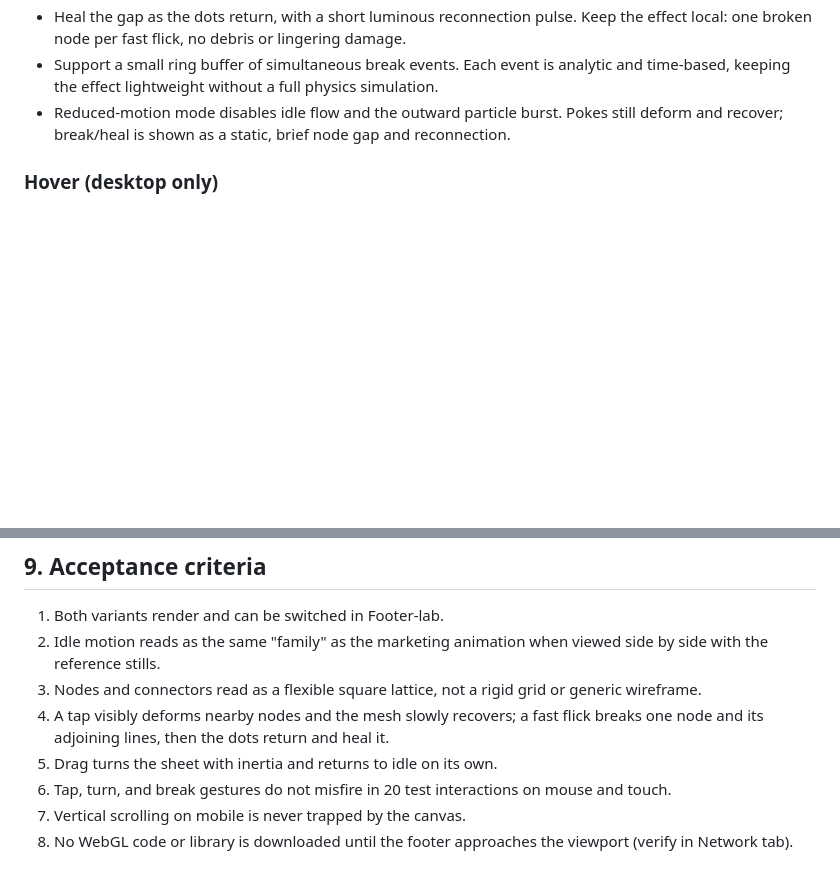
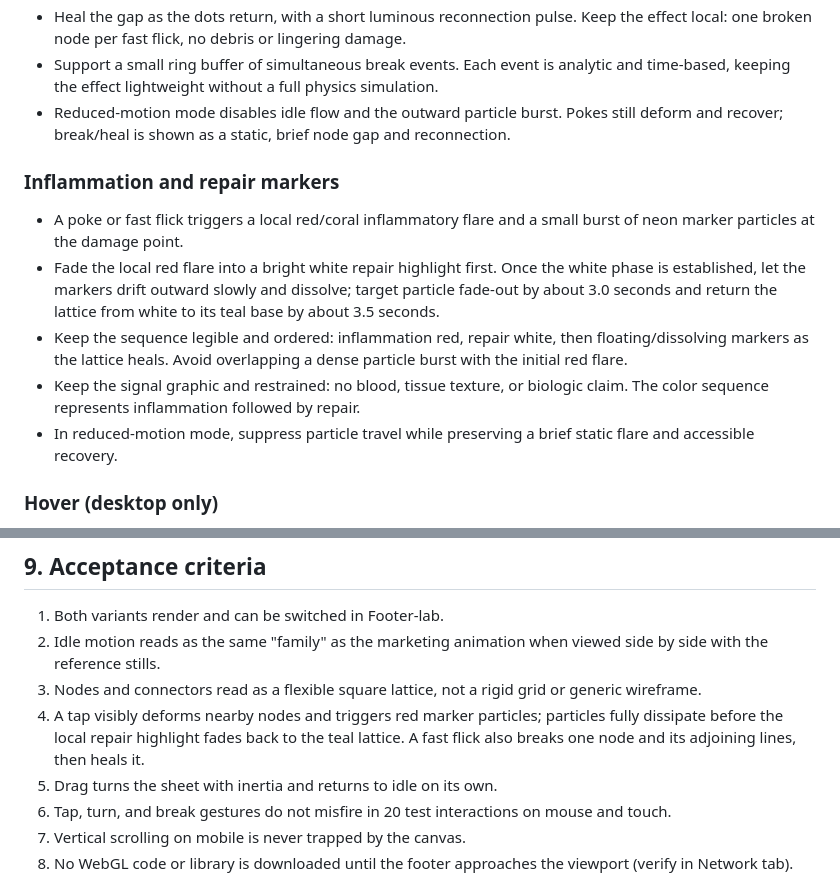
Before and after one commit to benmawhinney/LabSkin-footer, a Markdown page: docs/brief-skin-mesh-footer.md, 2 parts joined by grey strips. GitHub-like rendering; blank space fills up the shorter version.

Commit message:
Add inflammation and repair markers to skin mesh footer brief
Syncs the local brief: adds the red flare -> white repair -> dissolving
marker sequence, and updates acceptance criterion 4 to match.

Co-Authored-By: Claude Opus 5.5 <noreply@anthropic.com>

```diff
--- a/docs/brief-skin-mesh-footer.md
+++ b/docs/brief-skin-mesh-footer.md
@@ -97,6 +97,14 @@ This is the hero interaction. It must feel soft and viscoelastic - skin dents ea
 - Support a small ring buffer of simultaneous break events. Each event is analytic and time-based, keeping the effect lightweight without a full physics simulation.
 - Reduced-motion mode disables idle flow and the outward particle burst. Pokes still deform and recover; break/heal is shown as a static, brief node gap and reconnection.
 
+### Inflammation and repair markers
+
+- A poke or fast flick triggers a local red/coral inflammatory flare and a small burst of neon marker particles at the damage point.
+- Fade the local red flare into a bright white repair highlight first. Once the white phase is established, let the markers drift outward slowly and dissolve; target particle fade-out by about 3.0 seconds and return the lattice from white to its teal base by about 3.5 seconds.
+- Keep the sequence legible and ordered: inflammation red, repair white, then floating/dissolving markers as the lattice heals. Avoid overlapping a dense particle burst with the initial red flare.
+- Keep the signal graphic and restrained: no blood, tissue texture, or biologic claim. The color sequence represents inflammation followed by repair.
+- In reduced-motion mode, suppress particle travel while preserving a brief static flare and accessible recovery.
+
 ### Hover (desktop only)
 
 A gentle, shallow pressure dimple (~25% of a poke) follows the cursor across the sheet, smoothed with lerp. Signals "this is touchable" before anyone clicks.
@@ -163,7 +171,7 @@ Framework-agnostic so it drops into Footer-lab now and WordPress later.
 1. Both variants render and can be switched in Footer-lab.
 2. Idle motion reads as the same "family" as the marketing animation when viewed side by side with the reference stills.
 3. Nodes and connectors read as a flexible square lattice, not a rigid grid or generic wireframe.
-4. A tap visibly deforms nearby nodes and the mesh slowly recovers; a fast flick breaks one node and its adjoining lines, then the dots return and heal it.
+4. A tap visibly deforms nearby nodes and triggers red marker particles; particles fully dissipate before the local repair highlight fades back to the teal lattice. A fast flick also breaks one node and its adjoining lines, then heals it.
 5. Drag turns the sheet with inertia and returns to idle on its own.
 6. Tap, turn, and break gestures do not misfire in 20 test interactions on mouse and touch.
 7. Vertical scrolling on mobile is never trapped by the canvas.
```
